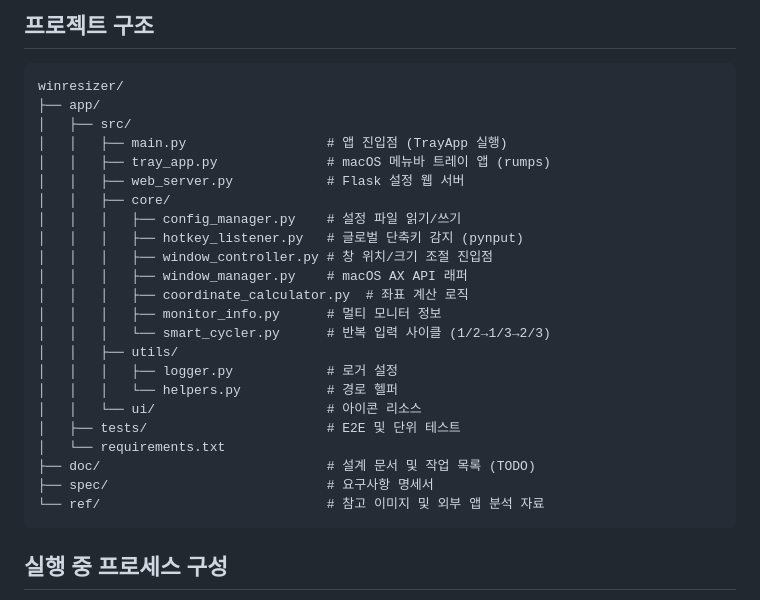
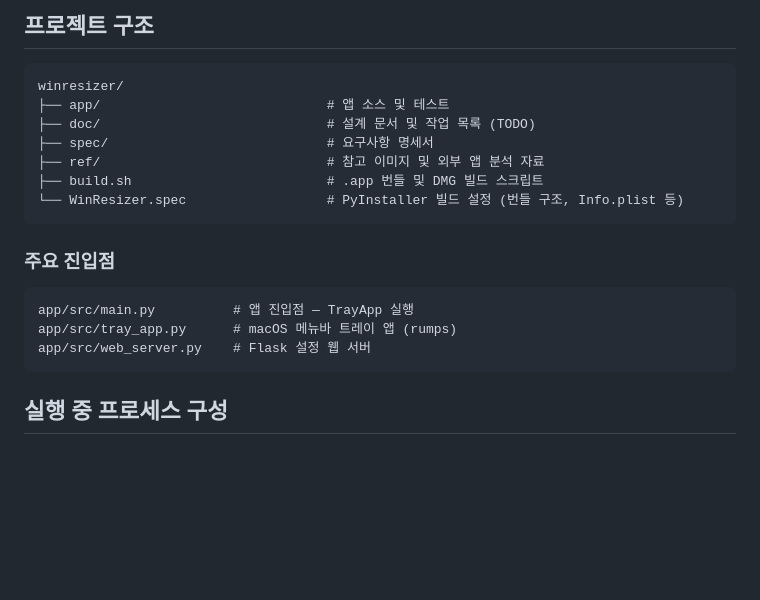
Before and after one commit to danielk0121/winresizer, a Markdown page: README.md, the part around the change. Drawn GitHub-style; blank space fills up the shorter version.

Commit message:
docs: 리드미 프로젝트 구조 개편 (build.sh, spec 설명 추가, 주요 진입점 별도 표기)

````diff
--- a/README.md
+++ b/README.md
@@ -6,28 +6,20 @@
 
 ```
 winresizer/
-├── app/
-│   ├── src/
-│   │   ├── main.py                  # 앱 진입점 (TrayApp 실행)
-│   │   ├── tray_app.py              # macOS 메뉴바 트레이 앱 (rumps)
-│   │   ├── web_server.py            # Flask 설정 웹 서버
-│   │   ├── core/
-│   │   │   ├── config_manager.py    # 설정 파일 읽기/쓰기
-│   │   │   ├── hotkey_listener.py   # 글로벌 단축키 감지 (pynput)
-│   │   │   ├── window_controller.py # 창 위치/크기 조절 진입점
-│   │   │   ├── window_manager.py    # macOS AX API 래퍼
-│   │   │   ├── coordinate_calculator.py  # 좌표 계산 로직
-│   │   │   ├── monitor_info.py      # 멀티 모니터 정보
-│   │   │   └── smart_cycler.py      # 반복 입력 사이클 (1/2→1/3→2/3)
-│   │   ├── utils/
-│   │   │   ├── logger.py            # 로거 설정
-│   │   │   └── helpers.py           # 경로 헬퍼
-│   │   └── ui/                      # 아이콘 리소스
-│   ├── tests/                       # E2E 및 단위 테스트
-│   └── requirements.txt
+├── app/                             # 앱 소스 및 테스트
 ├── doc/                             # 설계 문서 및 작업 목록 (TODO)
 ├── spec/                            # 요구사항 명세서
-└── ref/                             # 참고 이미지 및 외부 앱 분석 자료
+├── ref/                             # 참고 이미지 및 외부 앱 분석 자료
+├── build.sh                         # .app 번들 및 DMG 빌드 스크립트
+└── WinResizer.spec                  # PyInstaller 빌드 설정 (번들 구조, Info.plist 등)
+```
+
+### 주요 진입점
+
+```
+app/src/main.py          # 앱 진입점 — TrayApp 실행
+app/src/tray_app.py      # macOS 메뉴바 트레이 앱 (rumps)
+app/src/web_server.py    # Flask 설정 웹 서버
 ```
 
 ## 실행 중 프로세스 구성
````
Also changed, not shown: doc/done/todo_웹UI_디자인_개편.md (renamed from doc/todo_웹UI_디자인_개편.md), doc/done/todo_웹서버_정적파일_분리.md (renamed from doc/todo_웹서버_정적파일_분리.md).
